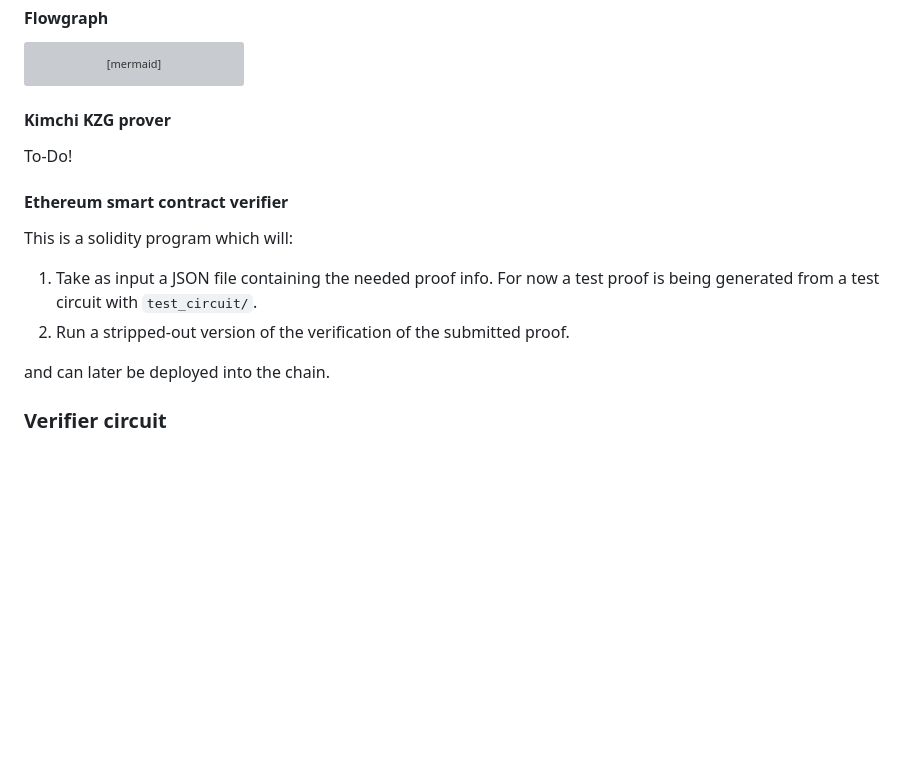
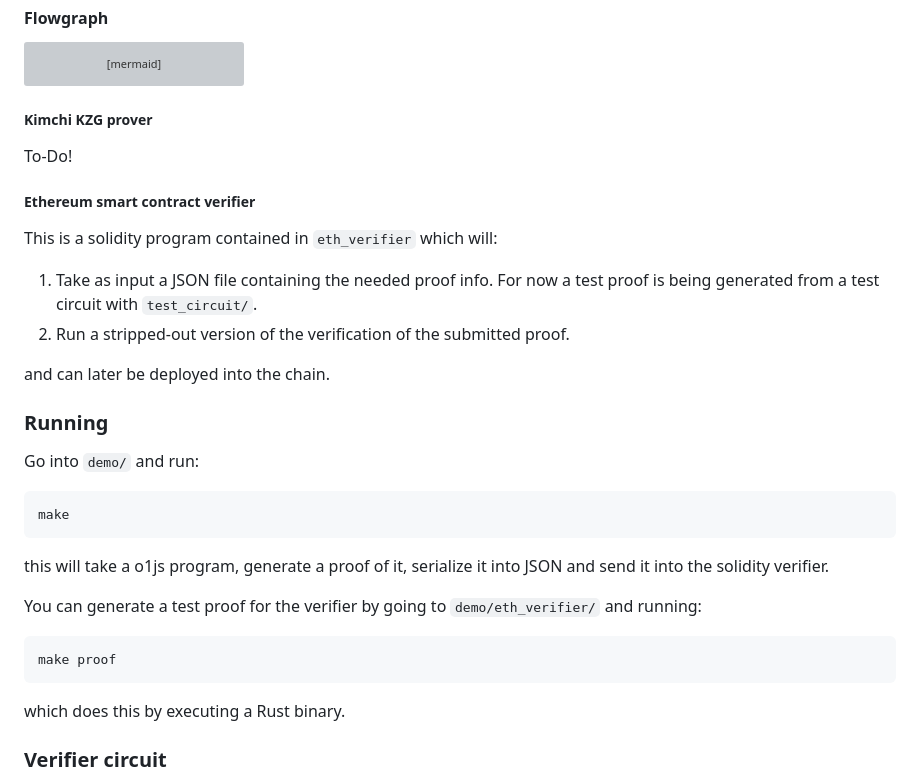
Before and after one commit to lambdaclass/mina_bridge, a Markdown page: README.md, the part around the change. GitHub-like rendering; blank space fills up the shorter version; grey boxes are pictures that could not be loaded.

````diff
--- a/README.md
+++ b/README.md
@@ -67,17 +67,31 @@ flowchart TB
     end
 ```
 
-#### Kimchi KZG prover
+##### Kimchi KZG prover
 
 To-Do!
 
-#### Ethereum smart contract verifier
-This is a solidity program which will:
+##### Ethereum smart contract verifier
+This is a solidity program contained in `eth_verifier` which will:
 
 1. Take as input a JSON file containing the needed proof info. For now a test proof is being generated from a test circuit with `test_circuit/`.
 2. Run a stripped-out version of the verification of the submitted proof.
 
 and can later be deployed into the chain.
+
+### Running
+
+Go into `demo/` and run:
+```bash
+make
+```
+this will take a o1js program, generate a proof of it, serialize it into JSON and send it into the solidity verifier.
+
+You can generate a test proof for the verifier by going to `demo/eth_verifier/` and running:
+```bash
+make proof
+```
+which does this by executing a Rust binary.
 
 ### Verifier circuit
 
````
